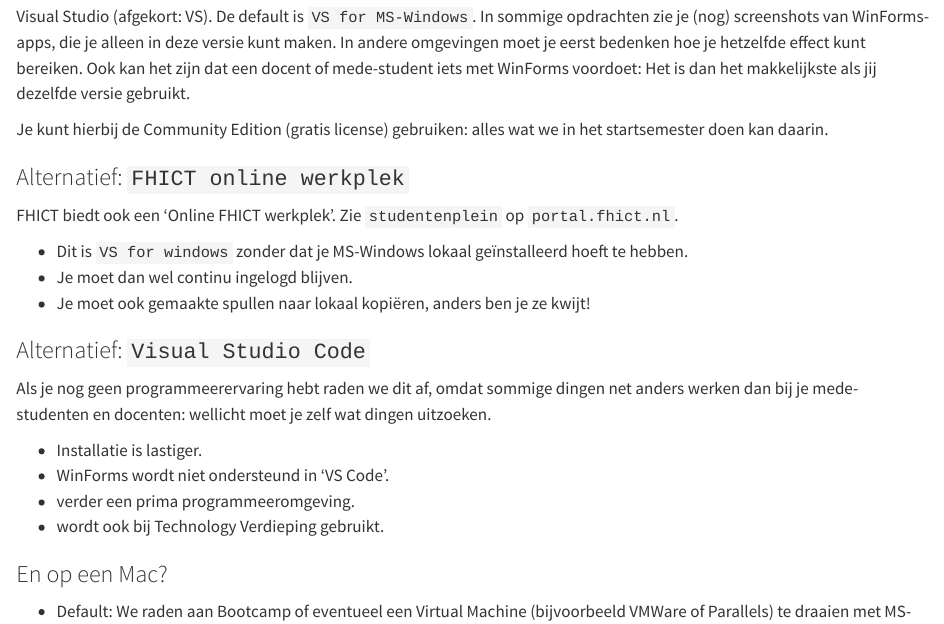
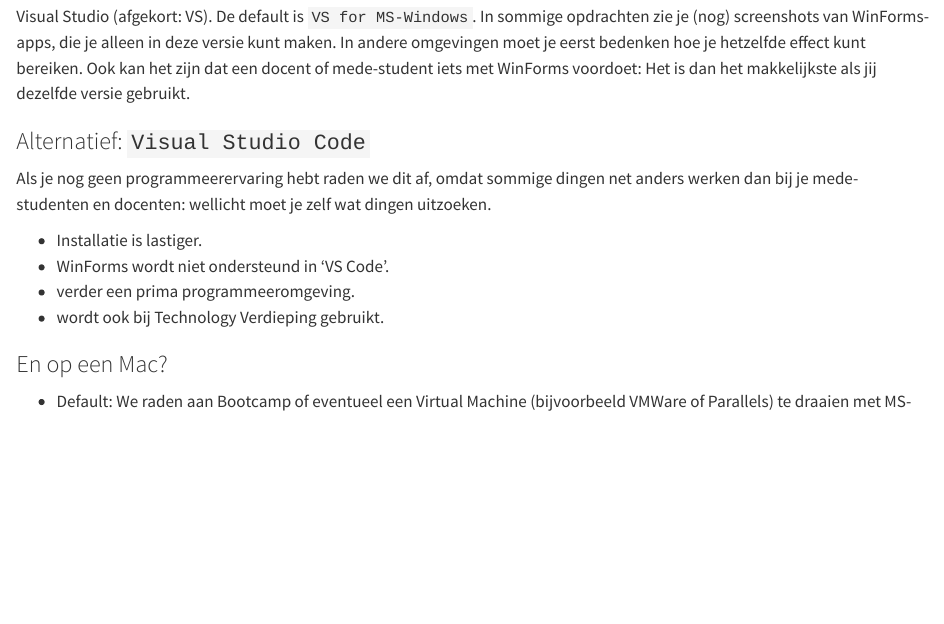
Before and after one commit to stasemsoft/softwarematerial, a Quarto document (docs/process/infoVisualStudioInstallatie.qmd): the page in a window 1100 px wide, from 210 px down. Rendered offline with R 4.5, knitr and Pandoc in place of Quarto, with nearby package versions; long lines of code are wrapped.

Commit message:
Removed mention of online FHICT work environment.

```diff
--- a/docs/process/infoVisualStudioInstallatie.qmd
+++ b/docs/process/infoVisualStudioInstallatie.qmd
@@ -8,19 +8,6 @@
 
 Visual Studio (afgekort: VS). De default is
 `VS for MS-Windows`. In sommige opdrachten zie je (nog) screenshots van WinForms-apps, die je alleen in deze versie kunt maken. In andere omgevingen moet je eerst bedenken hoe je hetzelfde effect kunt bereiken. Ook kan het zijn dat een docent of mede-student iets met WinForms voordoet: Het is dan het makkelijkste als jij dezelfde versie gebruikt.
-
-Je kunt hierbij de Community Edition (gratis license) gebruiken: alles wat we in het startsemester doen kan daarin.
-
-
-
-### Alternatief: `FHICT online werkplek`
-
-FHICT biedt ook een 'Online FHICT werkplek'. Zie `studentenplein` op `portal.fhict.nl`.
-
-+ Dit is `VS for windows` zonder dat je MS-Windows lokaal geïnstalleerd hoeft te hebben.
-+ Je moet dan wel continu ingelogd blijven.
-+ Je moet ook gemaakte spullen naar lokaal kopiëren, anders ben je ze kwijt!
-
 
 ### Alternatief: `Visual Studio Code`
 
```
